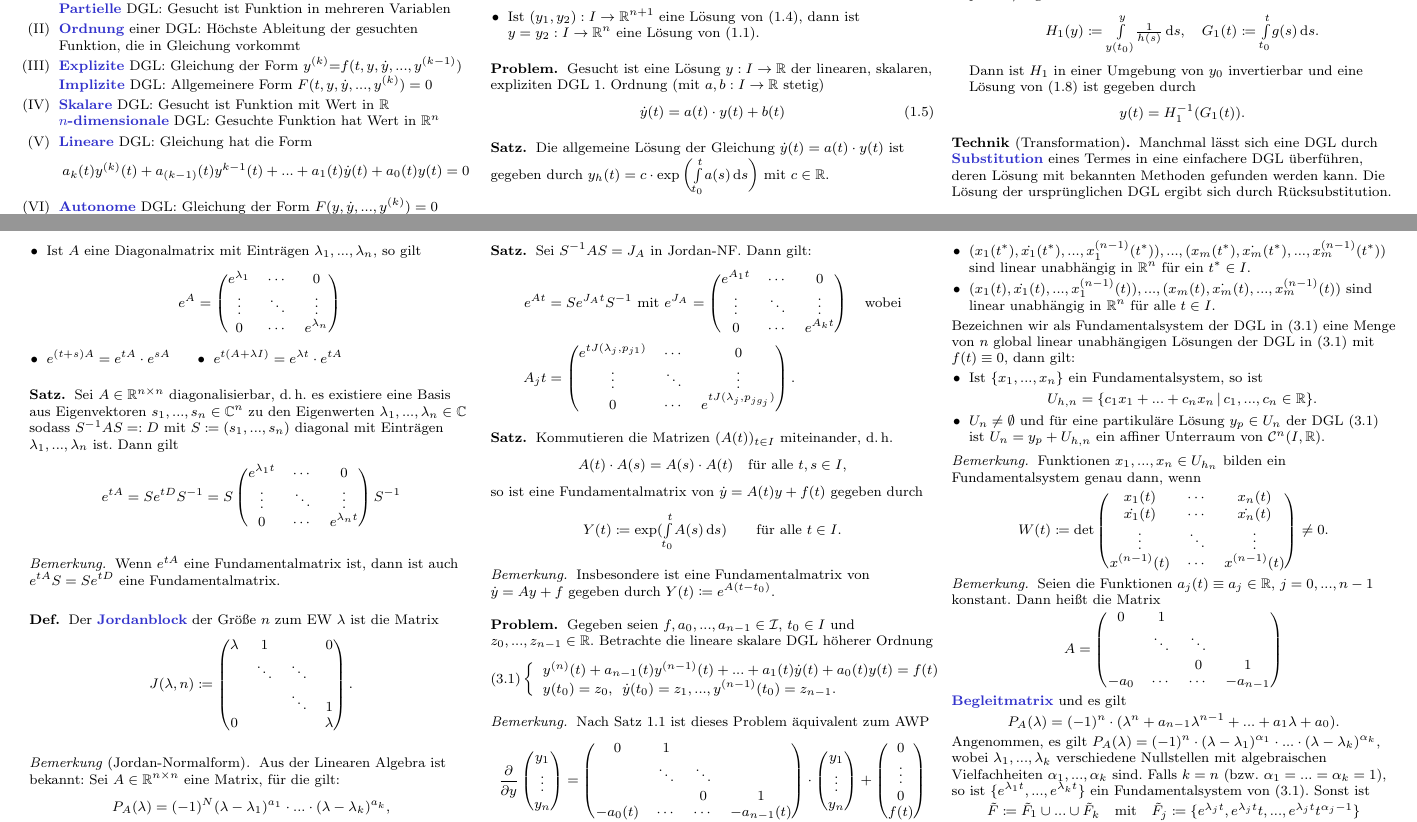
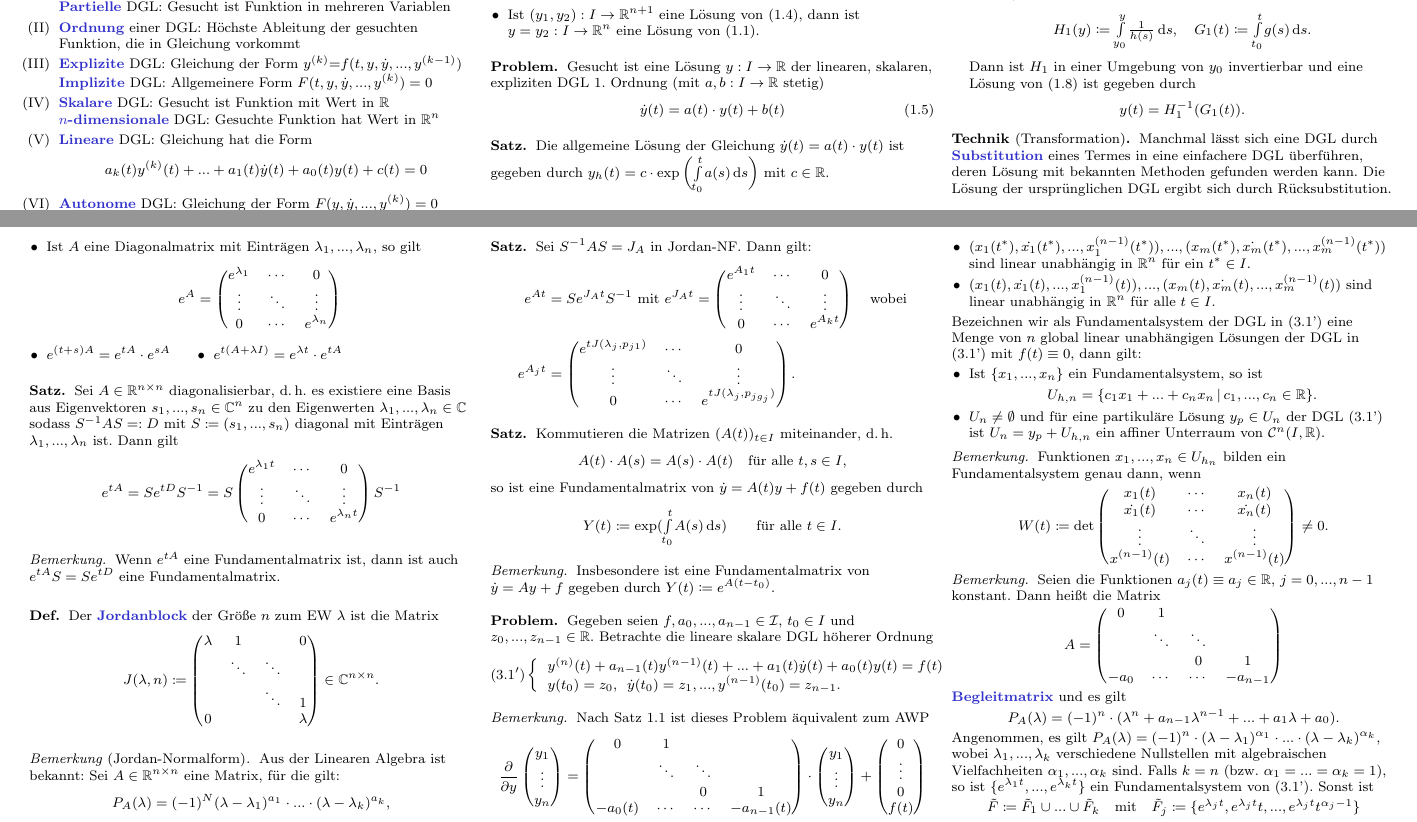
Before and after one commit to timjb/uni-spicker, a LaTeX document (ode.tex): two parts of pages 1 and 3 of 5, joined at a grey line, cut so that both start at the same text. Compiled offline with pdfLaTeX.

Commit message:
GDGL: Korrekturen von Matthias (danke!)

```diff
--- a/ode.tex
+++ b/ode.tex
@@ -101,7 +101,7 @@
     \item \emph{Skalare} DGL: Gesucht ist Funktion mit Wert in $\R$\\
     \emph{$n$-dimensionale} DGL: Gesuchte Funktion hat Wert in $\R^n$
     \item \emph{Lineare} DGL: Gleichung hat die Form
-    \[ a_k(t) y^{(k)}(t) + a_{(k-1)}(t) y^{k-1}(t) + ... + a_1(t) \dot{y}(t) + a_0(t)y(t) = 0 \]
+    \[ a_k(t) y^{(k)}(t) + ... + a_1(t) \dot{y}(t) + a_0(t)y(t) + c(t) = 0 \]
     \item \emph{Autonome} DGL: Gleichung der Form $F(y, \dot{y}, ..., y^{(k)}) = 0$\\
     (keine Abhängigkeit von $t$, Zeitinvarianz)
   \end{enumerate}
@@ -332,7 +332,7 @@ Unterschied: Autonome DGLn hängen nicht explizit von der Zeit $t$ ab
     \item Fall: $h(y_0) = 0$. Dann ist $y(t) = y_0$ eine Lösung.
     \item Fall: $h(y_0) \not= 0$. Dann ist $h$ in einer Umgebung von $y_0$ strikt positiv/negativ. Setze
     \[
-      H_1(y) \coloneqq \Int{y(t_0)}{y}{\tfrac{1}{h(s)}}{s}, \quad
+      H_1(y) \coloneqq \Int{y_0}{y}{\tfrac{1}{h(s)}}{s}, \quad
       G_1(t) \coloneqq \Int{t_0}{t}{g(s)}{s}.
     \]
     Dann ist $H_1$ in einer Umgebung von $y_0$ invertierbar und eine Lösung von (1.8) ist gegeben durch
@@ -650,7 +650,7 @@ Unterschied: Autonome DGLn hängen nicht explizit von der Zeit $t$ ab
     & \ddots & \ddots & \\
     & & \ddots & 1 \\
     0 & & & \lambda
-  \end{pmatrix}. \]
+  \end{pmatrix} \in \C^{n \times n}. \]
 \end{defn}
 
 \begin{bem}[Jordan-Normalform]
@@ -689,13 +689,13 @@ Unterschied: Autonome DGLn hängen nicht explizit von der Zeit $t$ ab
 \begin{satz}
   Sei $S^{-1} A S = J_A$ in Jordan-NF. Dann gilt:
   \begin{align*}
-    e^{At} &= S e^{J_A t} S^{-1} \text{ mit } e^{J_A} = \begin{pmatrix}
+    e^{At} &= S e^{J_A t} S^{-1} \text{ mit } e^{J_A t} = \begin{pmatrix}
       e^{A_1 t} & \cdots & 0\\
       \vdots & \ddots & \vdots\\
       0 & \cdots & e^{A_k t}
     \end{pmatrix}
     \quad \text{wobei}\\
-    A_j t &= \begin{pmatrix}
+    e^{A_j t} &= \begin{pmatrix}
       e^{t J(\lambda_j, p_{j1})} & \cdots & 0\\
       \vdots & \ddots & \vdots\\
       0 & \cdots & e^{t J(\lambda_j, p_{j g_j})}
@@ -784,11 +784,11 @@ Unterschied: Autonome DGLn hängen nicht explizit von der Zeit $t$ ab
     \item $(x_1(t^*), \dot{x_1}(t^*), ..., x_1^{(n-1)}(t^*)), ..., (x_m(t^*), \dot{x_m}(t^*), ..., x_m^{(n-1)}(t^*))$ sind linear unabhängig in $\R^n$ für ein $t^* \in I$.
     \item $(x_1(t), \dot{x_1}(t), ..., x_1^{(n-1)}(t)), ..., (x_m(t), \dot{x_m}(t), ..., x_m^{(n-1)}(t))$ sind linear unabhängig in $\R^n$ für alle $t \in I$.
   \end{itemize}
-  Bezeichnen wir als Fundamentalsystem der DGL in (3.1) eine Menge von $n$ global linear unabhängigen Lösungen der DGL in (3.1) mit $f(t) \equiv 0$, dann gilt:
+  Bezeichnen wir als Fundamentalsystem der DGL in (3.1') eine Menge von $n$ global linear unabhängigen Lösungen der DGL in (3.1') mit $f(t) \equiv 0$, dann gilt:
   \begin{itemize}
     \item Ist $\{ x_1, ..., x_n \}$ ein Fundamentalsystem, so ist
     \[ U_{h,n} = \Set{c_1 x_1 + ... + c_n x_n}{c_1, ..., c_n \in \R}. \]
-    \item $U_n \not= \emptyset$ und für eine partikuläre Lösung $y_p \in U_n$ der DGL (3.1) ist $U_n = y_p + U_{h,n}$ ein affiner Unterraum von $\mathcal{C}^n(I, \R)$.
+    \item $U_n \not= \emptyset$ und für eine partikuläre Lösung $y_p \in U_n$ der DGL (3.1') ist $U_n = y_p + U_{h,n}$ ein affiner Unterraum von $\mathcal{C}^n(I, \R)$.
   \end{itemize}
 \end{satz}
 
@@ -817,7 +817,7 @@ Unterschied: Autonome DGLn hängen nicht explizit von der Zeit $t$ ab
   \emph{Begleitmatrix} und es gilt
   \[ P_A(\lambda) = (-1)^n \cdot (\lambda^n + a_{n-1} \lambda^{n-1} + ... + a_1 \lambda + a_0). \]
   Angenommen, es gilt $P_A(\lambda) = (-1)^n \cdot (\lambda - \lambda_1)^{\alpha_1} \cdot ... \cdot (\lambda - \lambda_k)^{\alpha_k}$, wobei $\lambda_1, ..., \lambda_k$ verschiedene Nullstellen mit algebraischen Vielfachheiten $\alpha_1, ..., \alpha_k$ sind.
-  Falls $k = n$ (bzw. $\alpha_1 = ... = \alpha_k = 1$), so ist $\{ e^{\lambda_1 t}, ..., e^{\lambda_k t} \}$ ein Fundamentalsystem von (3.1). Sonst ist
+  Falls $k = n$ (bzw. $\alpha_1 = ... = \alpha_k = 1$), so ist $\{ e^{\lambda_1 t}, ..., e^{\lambda_k t} \}$ ein Fundamentalsystem von (3.1'). Sonst ist
   \[
     \tilde{F} \coloneqq \tilde{F}_1 \cup ... \cup \tilde{F}_k
     \quad \text{mit} \quad
```
Also changed, not shown: ode.pdf, ode.tex (18 more changed lines).
